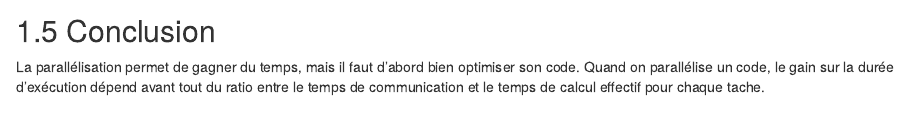
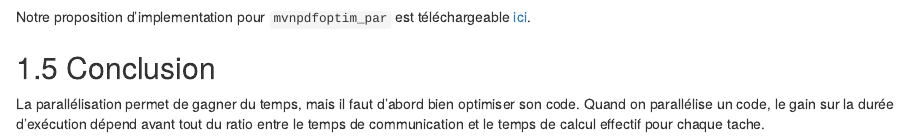
Before and after one commit to sistm/OutilsDvpmtPerfR, an R Markdown document (07-parallelisation.Rmd): the page in a window 1100 px wide, from 10370 px down before the commit and from 10360 px down after it. Rendered offline with R 4.5, knitr and Pandoc, with nearby package versions; drawn as R Markdown's standard HTML page in place of the format the file asks for; code that draws random numbers runs with fixed seeds of ours; some code elsewhere in the file could not run offline.

Commit message:
fixed and added links to sols

````diff
--- a/07-parallelisation.Rmd
+++ b/07-parallelisation.Rmd
@@ -319,6 +319,9 @@ ggplot(data2plot) + geom_violin(aes(x=Expression, y=Time, fill=Expression), alph
 ```
 
 
+Notre proposition d'implementation pour `mvnpdfoptim_par` est téléchargeable [ici](https://r-dev-perf.borishejblum.science/FormationRavancee_dev_perf_files/mvnpdfoptim_par.R).
+
+
 ## Conclusion
 
 La parallélisation permet de gagner du temps, mais il faut d'abord bien
````
Also changed, not shown: 13 other files.
